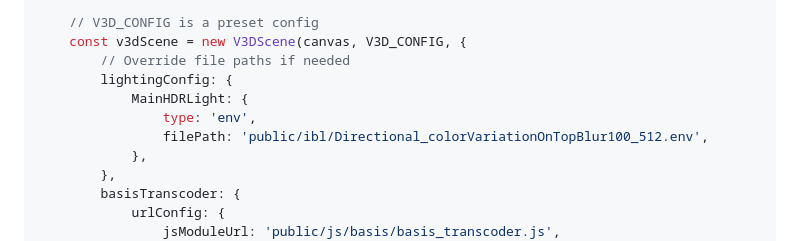
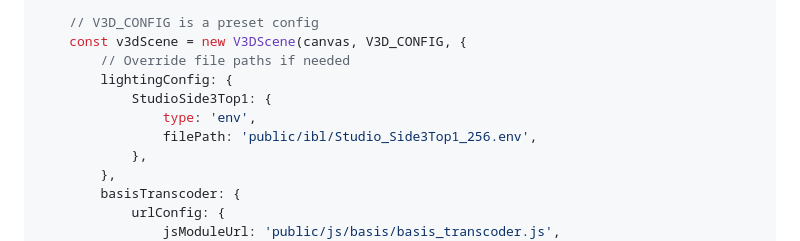
Before and after one commit to amzn/lib-3d-scene-viewer, a Markdown page: README.md, the part around the change. Rendered like a GitHub page.

Commit message:
Update the example in README.md

```diff
--- a/README.md
+++ b/README.md
@@ -47,9 +47,9 @@ import { V3DScene } from '@amazon/lib-3d-scene-viewer/scene/v3dScene';
     const v3dScene = new V3DScene(canvas, V3D_CONFIG, {
         // Override file paths if needed
         lightingConfig: {
-            MainHDRLight: {
+            StudioSide3Top1: {
                 type: 'env',
-                filePath: 'public/ibl/Directional_colorVariationOnTopBlur100_512.env',
+                filePath: 'public/ibl/Studio_Side3Top1_256.env',
             },
         },
         basisTranscoder: {
```
